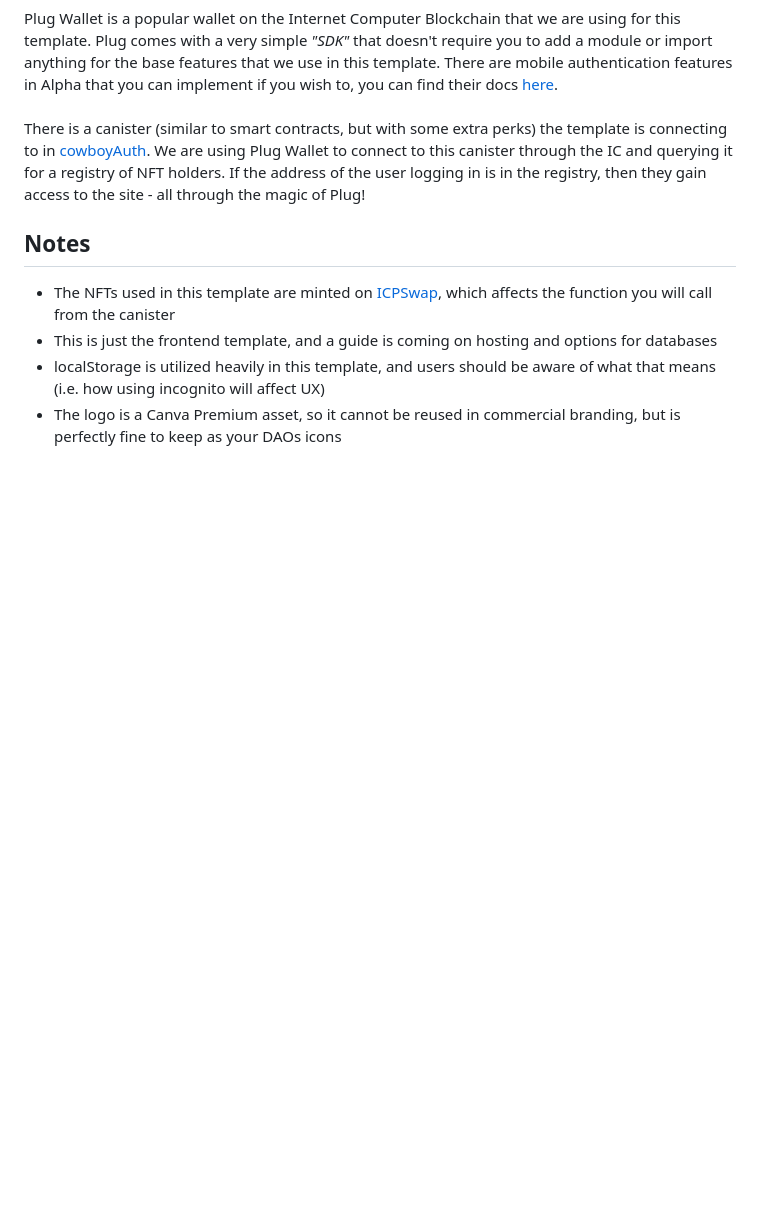
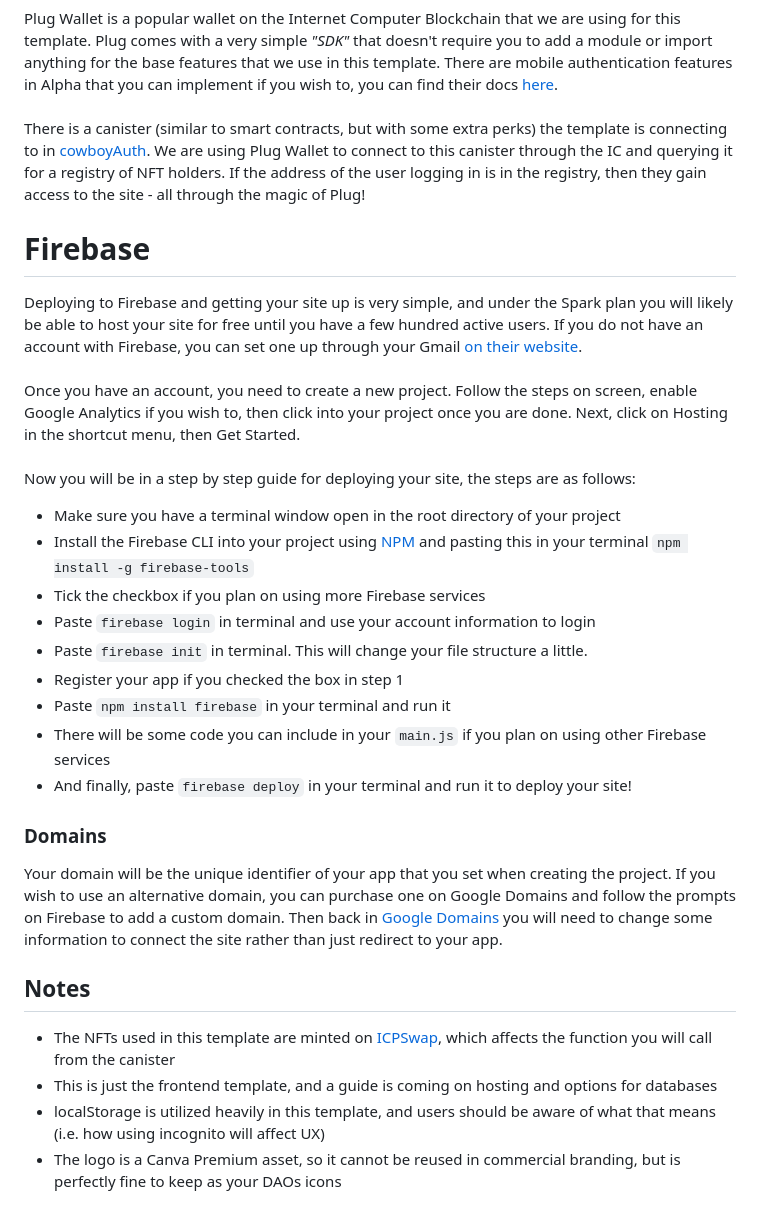
Before and after one commit to WSB98/gunslinger, a Markdown page: README.md, the part around the change. GitHub-like rendering; blank space fills up the shorter version.

Commit message:
added firebase deploy instructions

````diff
--- a/README.md
+++ b/README.md
@@ -33,6 +33,25 @@ There is a canister (similar to smart contracts, but with some extra perks) the
 Wallet to connect to this canister through the IC and querying it for a registry of NFT holders. If the address of the user logging in is in the registry, then they
 gain access to the site - all through the magic of Plug!
 
+# Firebase
+Deploying to Firebase and getting your site up is very simple, and under the Spark plan you will likely be able to host your site for free until you have a few hundred
+active users. If you do not have an account with Firebase, you can set one up through your Gmail [on their website](https://firebase.google.com). <br><br>
+Once you have an account, you need to create a new project. Follow the steps on screen, enable Google Analytics if you wish to, then click into your project once you
+are done. Next, click on Hosting in the shortcut menu, then Get Started. <br><br> Now you will be in a step by step guide for deploying your site, the steps are
+as follows:
+- Make sure you have a terminal window open in the root directory of your project
+- Install the Firebase CLI into your project using [NPM](https://www.npmjs.com/) and pasting this in your terminal ```npm install -g firebase-tools```
+- Tick the checkbox if you plan on using more Firebase services
+- Paste ```firebase login``` in terminal and use your account information to login
+- Paste ```firebase init``` in terminal. This will change your file structure a little.
+- Register your app if you checked the box in step 1
+- Paste ```npm install firebase``` in your terminal and run it
+- There will be some code you can include in your ```main.js``` if you plan on using other Firebase services
+- And finally, paste ```firebase deploy``` in your terminal and run it to deploy your site!
+
+### Domains
+Your domain will be the unique identifier of your app that you set when creating the project. If you wish to use an alternative domain, you can purchase one on Google Domains and follow the prompts on Firebase to add a custom domain. Then back in [Google Domains](https://domains.google.com) you will need to change some information to connect the site rather than just redirect to your app.
+
 ## Notes
 - The NFTs used in this template are minted on [ICPSwap](https://icpswap.com), which affects the function you will call from the canister
 - This is just the frontend template, and a guide is coming on hosting and options for databases
````
